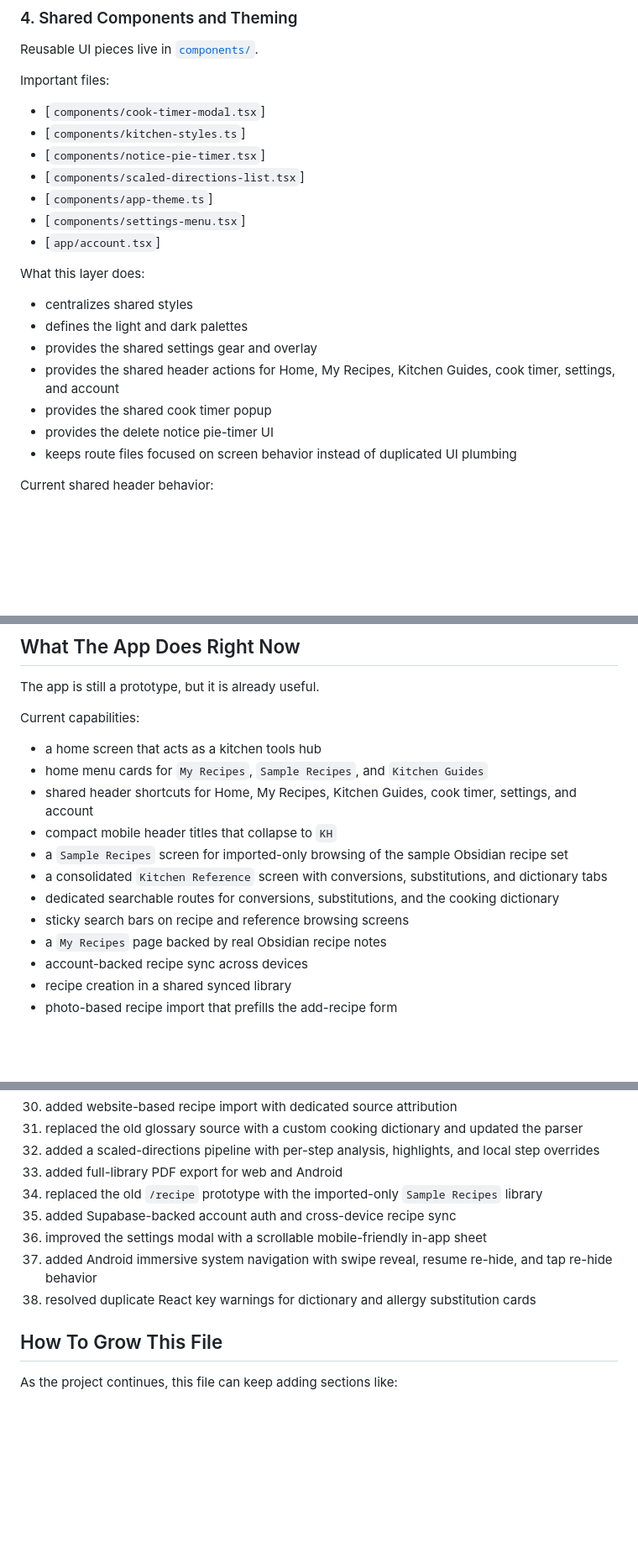
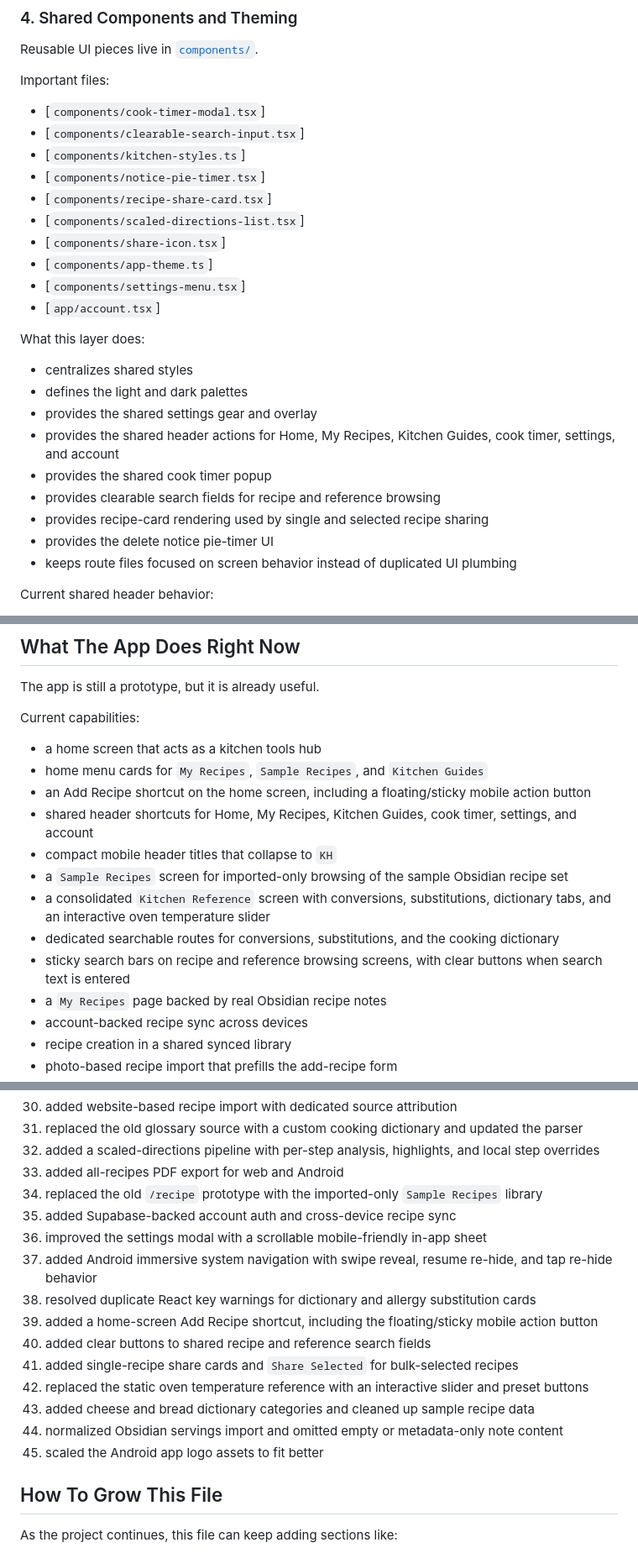
Before and after one commit to nahobbs5/Kitchen-Helper, a Markdown page: docs/knowledge-base.md, 3 parts joined by grey strips. Shown at 84% size. Rendered like a GitHub page; blank space fills up the shorter version.

```diff
--- a/docs/knowledge-base.md
+++ b/docs/knowledge-base.md
@@ -345,9 +346,12 @@ Reusable UI pieces live in [`components/`](components).
 Important files:
 
 - [`components/cook-timer-modal.tsx`]
+- [`components/clearable-search-input.tsx`]
 - [`components/kitchen-styles.ts`]
 - [`components/notice-pie-timer.tsx`]
+- [`components/recipe-share-card.tsx`]
 - [`components/scaled-directions-list.tsx`]
+- [`components/share-icon.tsx`]
 - [`components/app-theme.ts`]
 - [`components/settings-menu.tsx`]
 - [`app/account.tsx`]
@@ -359,6 +363,8 @@ What this layer does:
 - provides the shared settings gear and overlay
 - provides the shared header actions for Home, My Recipes, Kitchen Guides, cook timer, settings, and account
 - provides the shared cook timer popup
+- provides clearable search fields for recipe and reference browsing
+- provides recipe-card rendering used by single and selected recipe sharing
 - provides the delete notice pie-timer UI
 - keeps route files focused on screen behavior instead of duplicated UI plumbing
 
@@ -393,12 +399,13 @@ Current capabilities:
 
 - a home screen that acts as a kitchen tools hub
 - home menu cards for `My Recipes`, `Sample Recipes`, and `Kitchen Guides`
+- an Add Recipe shortcut on the home screen, including a floating/sticky mobile action button
 - shared header shortcuts for Home, My Recipes, Kitchen Guides, cook timer, settings, and account
 - compact mobile header titles that collapse to `KH`
 - a `Sample Recipes` screen for imported-only browsing of the sample Obsidian recipe set
-- a consolidated `Kitchen Reference` screen with conversions, substitutions, and dictionary tabs
+- a consolidated `Kitchen Reference` screen with conversions, substitutions, dictionary tabs, and an interactive oven temperature slider
 - dedicated searchable routes for conversions, substitutions, and the cooking dictionary
-- sticky search bars on recipe and reference browsing screens
+- sticky search bars on recipe and reference browsing screens, with clear buttons when search text is entered
 - a `My Recipes` page backed by real Obsidian recipe notes
 - account-backed recipe sync across devices
 - recipe creation in a shared synced library
@@ -1007,12 +1031,19 @@ High-level sequence of what has happened:
 30. added website-based recipe import with dedicated source attribution
 31. replaced the old glossary source with a custom cooking dictionary and updated the parser
 32. added a scaled-directions pipeline with per-step analysis, highlights, and local step overrides
-33. added full-library PDF export for web and Android
+33. added all-recipes PDF export for web and Android
 34. replaced the old `/recipe` prototype with the imported-only `Sample Recipes` library
 35. added Supabase-backed account auth and cross-device recipe sync
 36. improved the settings modal with a scrollable mobile-friendly in-app sheet
 37. added Android immersive system navigation with swipe reveal, resume re-hide, and tap re-hide behavior
 38. resolved duplicate React key warnings for dictionary and allergy substitution cards
+39. added a home-screen Add Recipe shortcut, including the floating/sticky mobile action button
+40. added clear buttons to shared recipe and reference search fields
+41. added single-recipe share cards and `Share Selected` for bulk-selected recipes
+42. replaced the static oven temperature reference with an interactive slider and preset buttons
+43. added cheese and bread dictionary categories and cleaned up sample recipe data
+44. normalized Obsidian servings import and omitted empty or metadata-only note content
+45. scaled the Android app logo assets to fit better
 
 ## How To Grow This File
 
```
Also changed, not shown: other parts of docs/knowledge-base.md (+22 -4 lines), README.md (+15 -3 lines).
